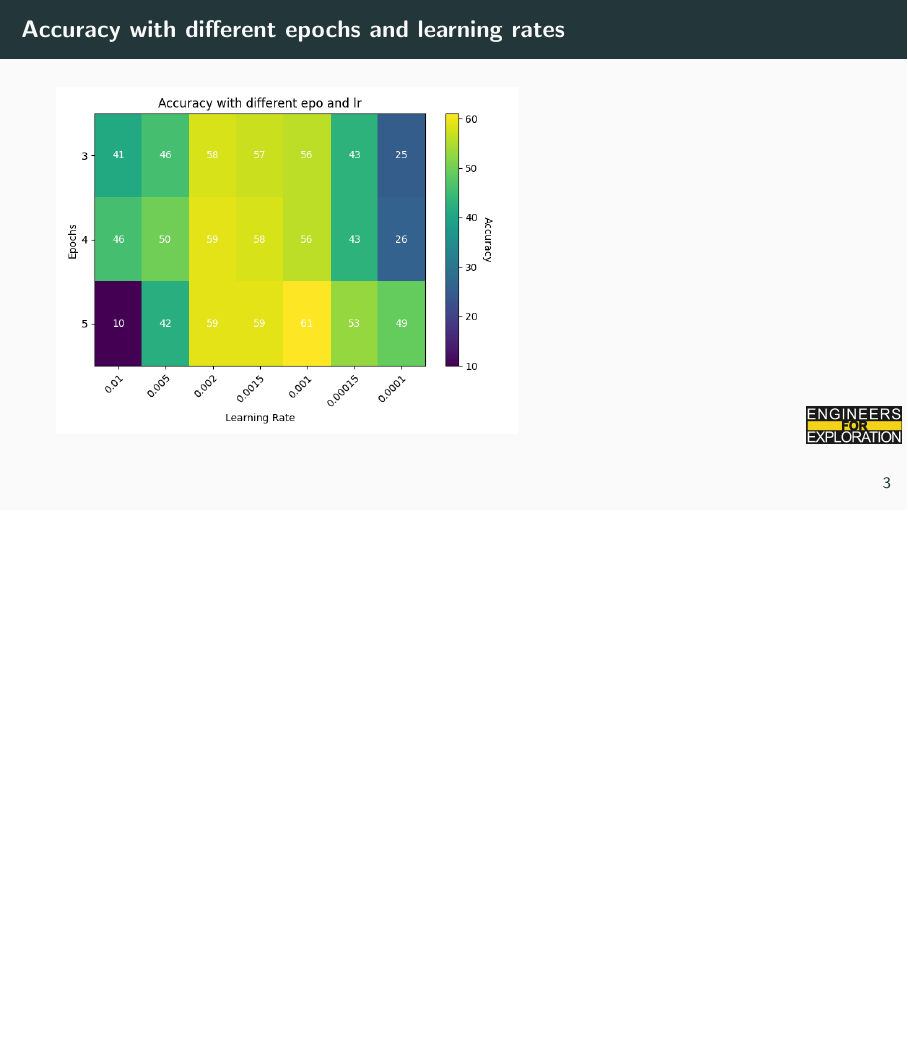
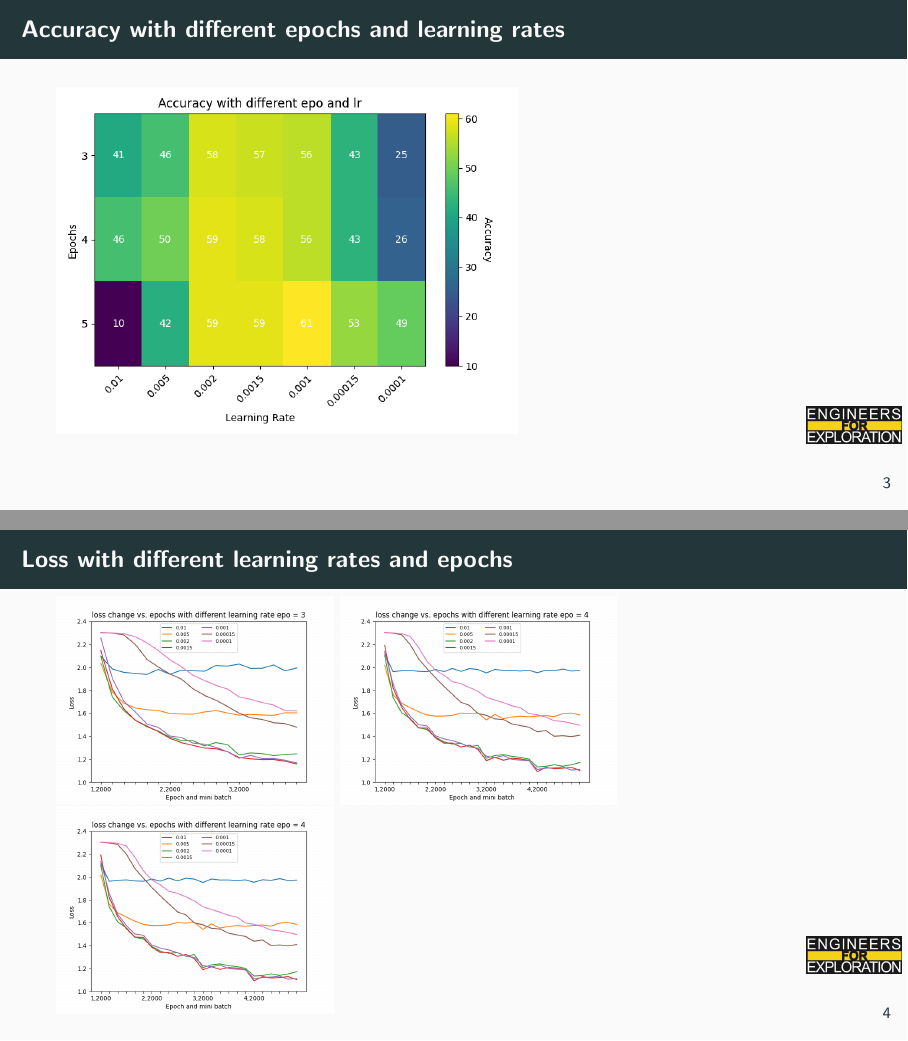
Before and after one commit to UCSD-E4E/weekly_presentations, LaTeX slides (presentation.tex, which reads project_rsm.tex): page 9 of 10 before the commit and pages 9 and 10 of 11 after it, the two joined at a grey line, the shorter picture padded with empty space. Compiled offline with pdfLaTeX.

Commit message:
Update project_rsm.tex

```diff
--- a/project_rsm.tex
+++ b/project_rsm.tex
@@ -2,6 +2,12 @@
 % To create a slide, use the following:
 \begin{frame}{Accuracy with different epochs and learning rates}
     \includegraphics[scale=.5]{images/accuracy with different epo and lr.png}
+\end{frame}
+
+\begin{frame}{Loss with different learning rates and epochs}
+    \includegraphics[scale=.3]{images/loss change vs. epochs with different learning rate epo = 3.png}
+    \includegraphics[scale=.3]{images/loss change vs. epochs with different learning rate epo = 4.png}
+    \includegraphics[scale=.3]{images/loss change vs. epochs with different learning rate epo = 4.png}
 \end{frame}
 
 % To create a slide with a bullet list, use the following:
```
